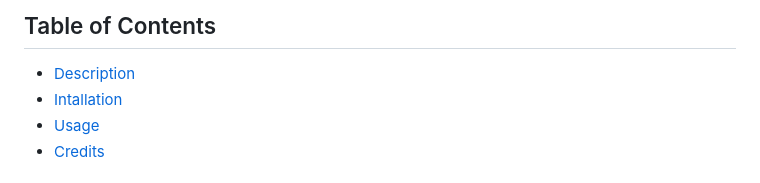
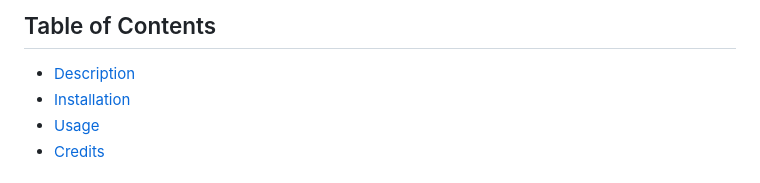
Before and after one commit to C-CREAD/financial_calculator, a Markdown page: README.md, the part around the change. GitHub-like rendering.

Commit message:
Update README.md
Corrected spelling and grammar mistakes

```diff
--- a/README.md
+++ b/README.md
@@ -2,7 +2,7 @@
 
 ## Table of Contents
 - [Description](#description)
-- [Intallation](#installation)
+- [Installation](#installation)
 - [Usage](#usage)
 - [Credits](#credits)
 
```
